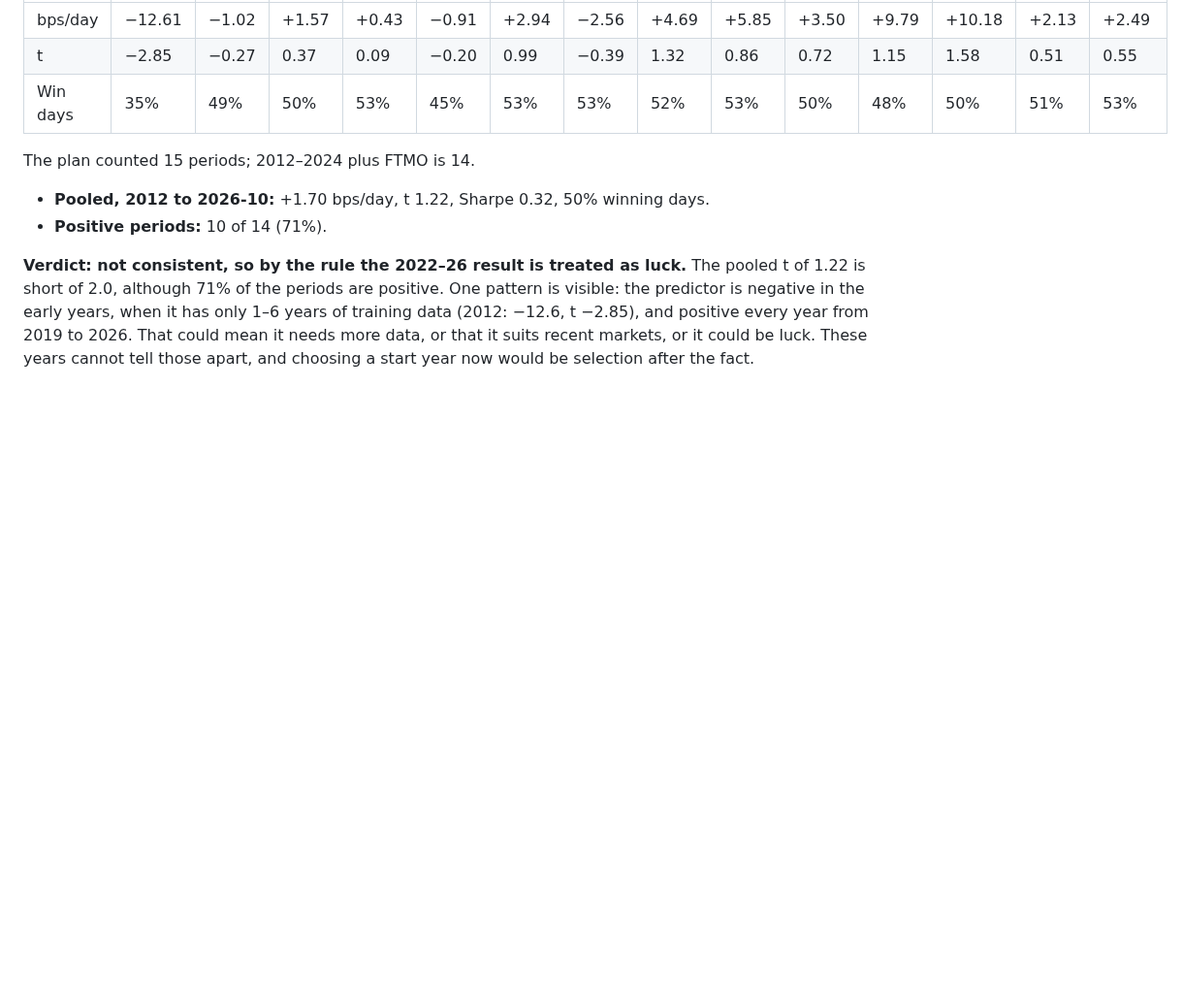
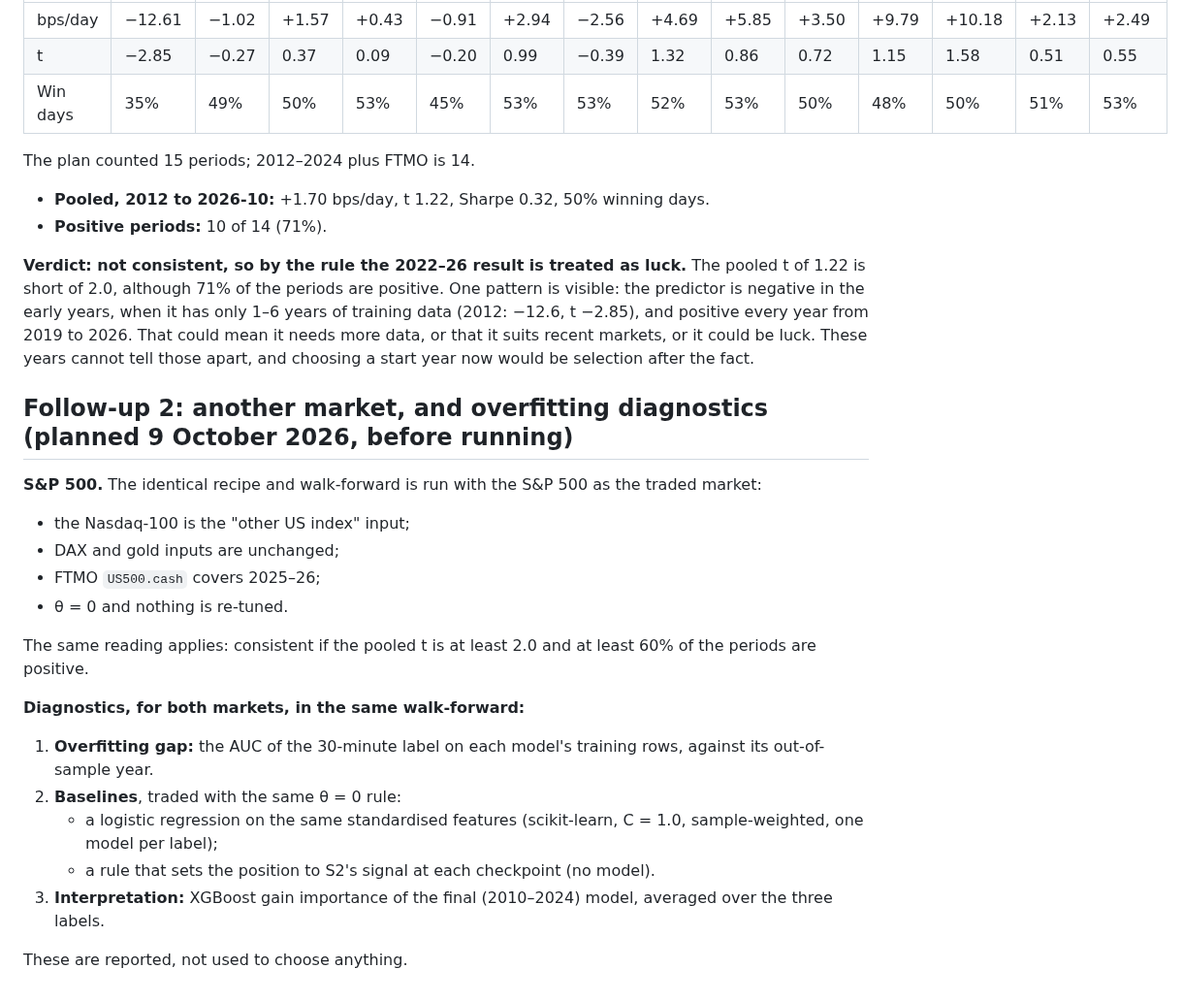
Before and after one commit to xantugs/trading-research, a Markdown page: docs/ML_PLAN.md, the part around the change. Shown at 97% size. GitHub-like rendering; blank space fills up the shorter version.

Commit message:
Plan the S&P 500 walk-forward and overfitting diagnostics

```diff
--- a/docs/ML_PLAN.md
+++ b/docs/ML_PLAN.md
@@ -225,3 +225,27 @@ visible: the predictor is negative in the early years, when it has only 1–6 ye
 training data (2012: −12.6, t −2.85), and positive every year from 2019 to 2026. That could
 mean it needs more data, or that it suits recent markets, or it could be luck. These years
 cannot tell those apart, and choosing a start year now would be selection after the fact.
+
+## Follow-up 2: another market, and overfitting diagnostics (planned 9 October 2026, before running)
+
+**S&P 500.** The identical recipe and walk-forward is run with the S&P 500 as the traded
+market:
+- the Nasdaq-100 is the "other US index" input;
+- DAX and gold inputs are unchanged;
+- FTMO `US500.cash` covers 2025–26;
+- θ = 0 and nothing is re-tuned.
+
+The same reading applies: consistent if the pooled t is at least 2.0 and at least 60% of
+the periods are positive.
+
+**Diagnostics, for both markets, in the same walk-forward:**
+1. **Overfitting gap:** the AUC of the 30-minute label on each model's training rows,
+   against its out-of-sample year.
+2. **Baselines**, traded with the same θ = 0 rule:
+   - a logistic regression on the same standardised features (scikit-learn, C = 1.0,
+     sample-weighted, one model per label);
+   - a rule that sets the position to S2's signal at each checkpoint (no model).
+3. **Interpretation:** XGBoost gain importance of the final (2010–2024) model, averaged
+   over the three labels.
+
+These are reported, not used to choose anything.
```
